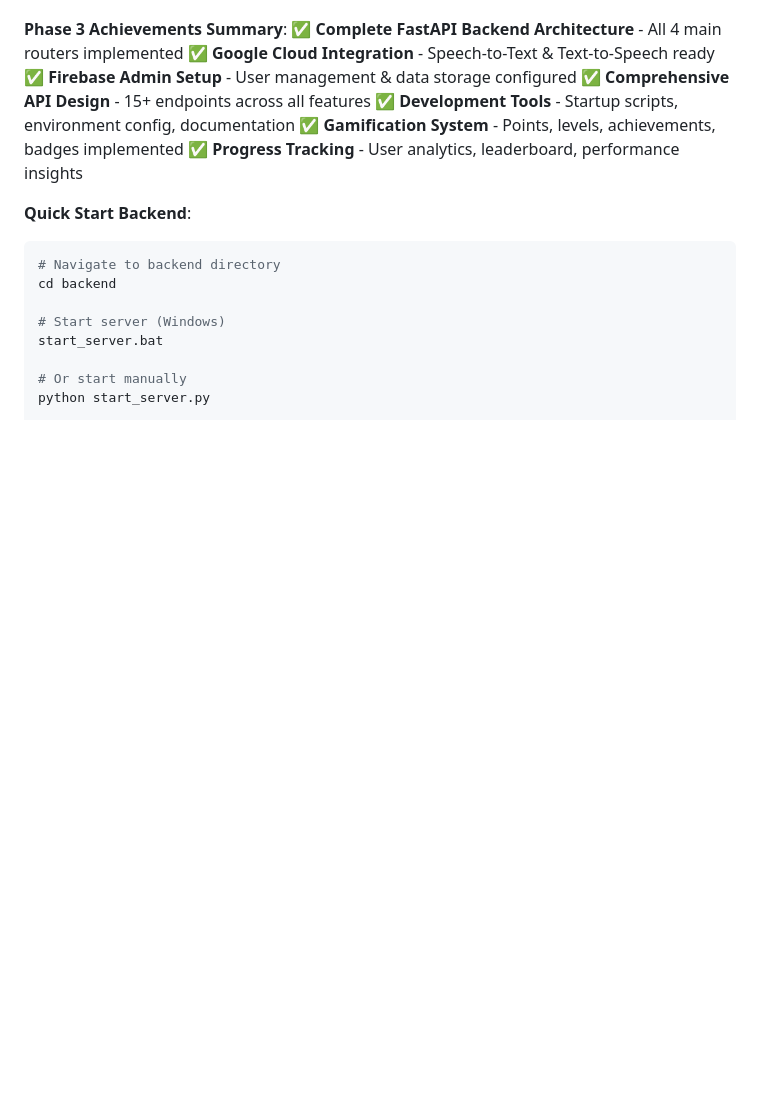
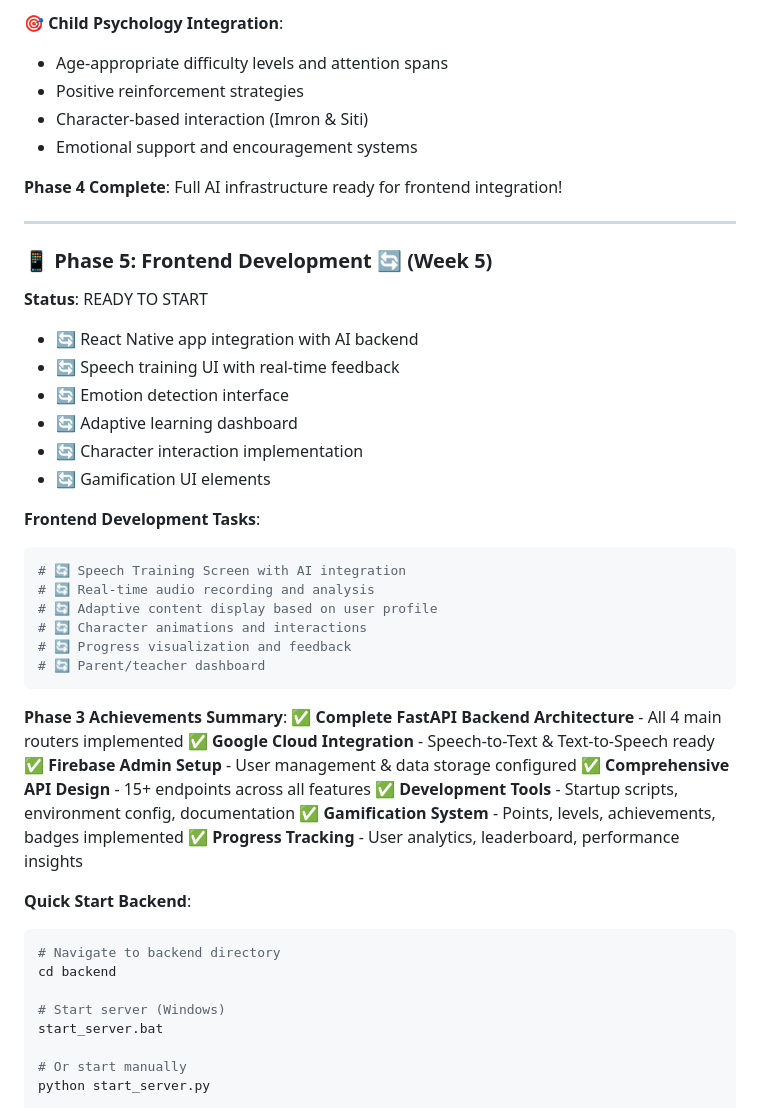
Before and after one commit to Ajosh-NyxBar/ZEKO, a Markdown page: DEVELOPMENT_FLOW.md, the part around the change printed below. Rendered like a GitHub page; blank space fills up the shorter version.

````diff
--- a/DEVELOPMENT_FLOW.md
+++ b/DEVELOPMENT_FLOW.md
@@ -76,3 +141,31 @@ User Opens App → Welcome Screen → Authentication → Main Menu → Feature S
+**🎯 Child Psychology Integration**:
+- Age-appropriate difficulty levels and attention spans
+- Positive reinforcement strategies
+- Character-based interaction (Imron & Siti)
+- Emotional support and encouragement systems
+
+**Phase 4 Complete**: Full AI infrastructure ready for frontend integration!
+
+---
+
+### **📱 Phase 5: Frontend Development** 🔄 (Week 5)
+**Status**: READY TO START
+- 🔄 React Native app integration with AI backend
+- 🔄 Speech training UI with real-time feedback
+- 🔄 Emotion detection interface
+- 🔄 Adaptive learning dashboard
+- 🔄 Character interaction implementation
+- 🔄 Gamification UI elements
+
+**Frontend Development Tasks**:
+```bash
+# 🔄 Speech Training Screen with AI integration
+# 🔄 Real-time audio recording and analysis
+# 🔄 Adaptive content display based on user profile
+# 🔄 Character animations and interactions
+# 🔄 Progress visualization and feedback
+# 🔄 Parent/teacher dashboard
+```
 
 **Phase 3 Achievements Summary**:
 ✅ **Complete FastAPI Backend Architecture** - All 4 main routers implemented
````
Also changed, not shown: other parts of DEVELOPMENT_FLOW.md (+65 -0 lines).
